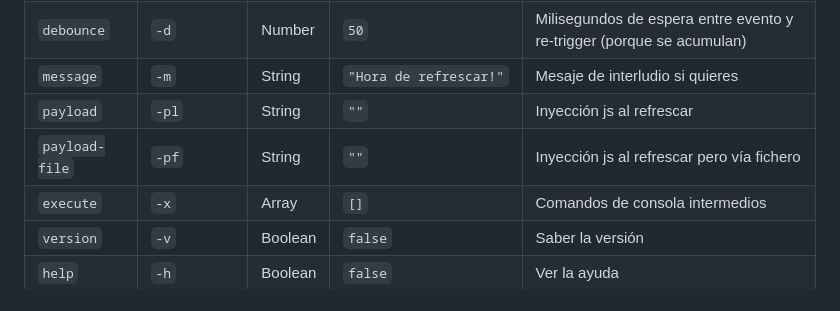
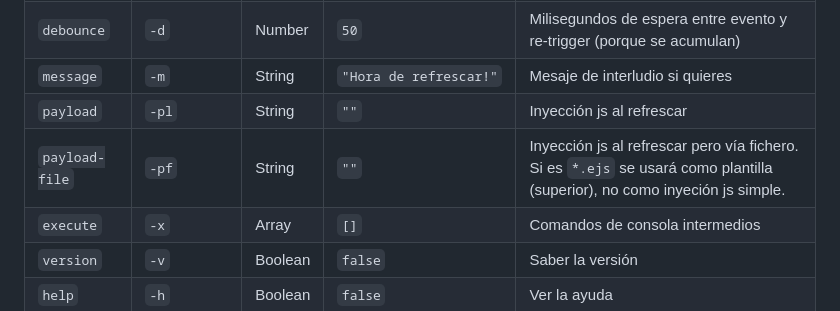
Before and after one commit to allnulled/refrescador, a Markdown page: README.md, the part around the change. GitHub-like rendering.

Commit message:
spec -pf

```diff
--- a/README.md
+++ b/README.md
@@ -74,7 +74,7 @@ io("http://localhost:<%-config.port%>").on("refresh-window", async function() {
 | `debounce` | `-d` | Number | `50` | Milisegundos de espera entre evento y re-trigger (porque se acumulan) |
 | `message` | `-m` | String | `"Hora de refrescar!"` | Mesaje de interludio si quieres |
 | `payload` | `-pl` | String | `""` | Inyección js al refrescar |
-| `payload-file` | `-pf` | String | `""` | Inyección js al refrescar pero vía fichero |
+| `payload-file` | `-pf` | String | `""` | Inyección js al refrescar pero vía fichero. Si es `*.ejs` se usará como plantilla (superior), no como inyeción js simple. |
 | `execute` | `-x` | Array | `[]` | Comandos de consola intermedios |
 | `version` | `-v` | Boolean | `false` | Saber la versión |
 | `help` | `-h` | Boolean | `false` | Ver la ayuda |
```
